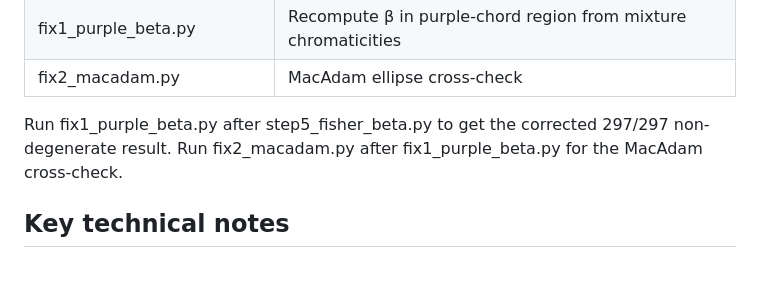
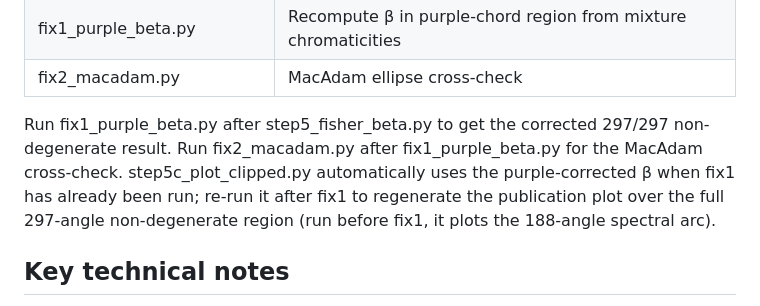
Before and after one commit to AlphaOmega-Institute/magenta-gap, a Markdown page: README.md, the part around the change. GitHub-like rendering; blank space fills up the shorter version.

```diff
--- a/README.md
+++ b/README.md
@@ -56,7 +56,7 @@ Run scripts in order. Each step saves .npy files consumed by the next.
 | fix1_purple_beta.py | Recompute β in purple-chord region from mixture chromaticities |
 | fix2_macadam.py | MacAdam ellipse cross-check |
 
-Run fix1_purple_beta.py after step5_fisher_beta.py to get the corrected 297/297 non-degenerate result. Run fix2_macadam.py after fix1_purple_beta.py for the MacAdam cross-check.
+Run fix1_purple_beta.py after step5_fisher_beta.py to get the corrected 297/297 non-degenerate result. Run fix2_macadam.py after fix1_purple_beta.py for the MacAdam cross-check. step5c_plot_clipped.py automatically uses the purple-corrected β when fix1 has already been run; re-run it after fix1 to regenerate the publication plot over the full 297-angle non-degenerate region (run before fix1, it plots the 188-angle spectral arc).
 
 ## Key technical notes
 
```
